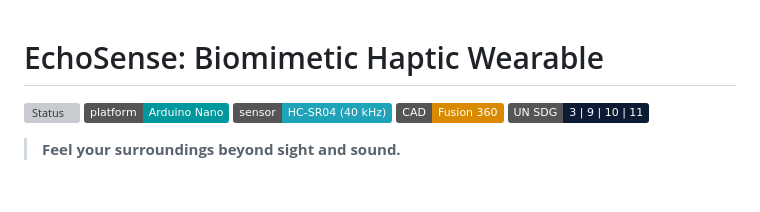
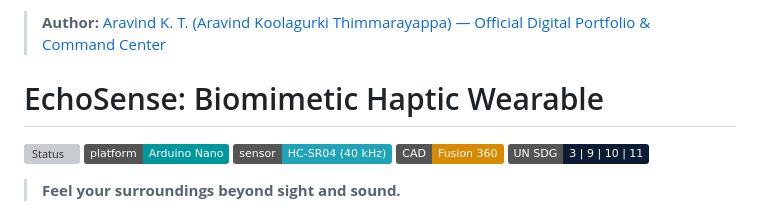
Before and after one commit to kt2141/EchoSense-Biomimetic-Design, a Markdown page: README.md, the part around the change. Rendered like a GitHub page; badges without logos; blank space fills up the shorter version; grey boxes are pictures that could not be loaded.

Commit message:
Add author information to README

```diff
--- a/README.md
+++ b/README.md
@@ -1,3 +1,4 @@
+> **Author:** [Aravind K. T. (Aravind Koolagurki Thimmarayappa) — Official Digital Portfolio & Command Center](https://kt2141.github.io/)
 # EchoSense: Biomimetic Haptic Wearable
 
 ![Status](https://img.shields.io/badge/status-concept%20%2F%20design%20project-F5A623)
```
